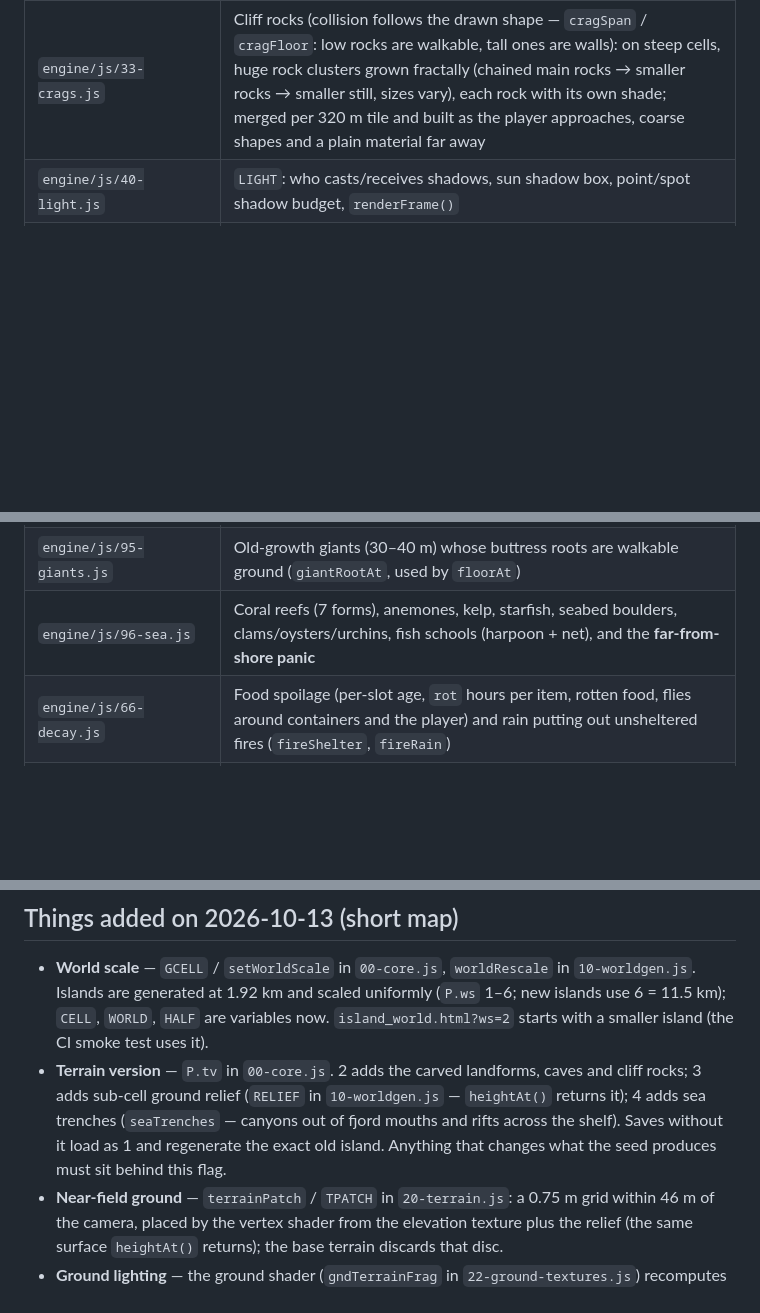
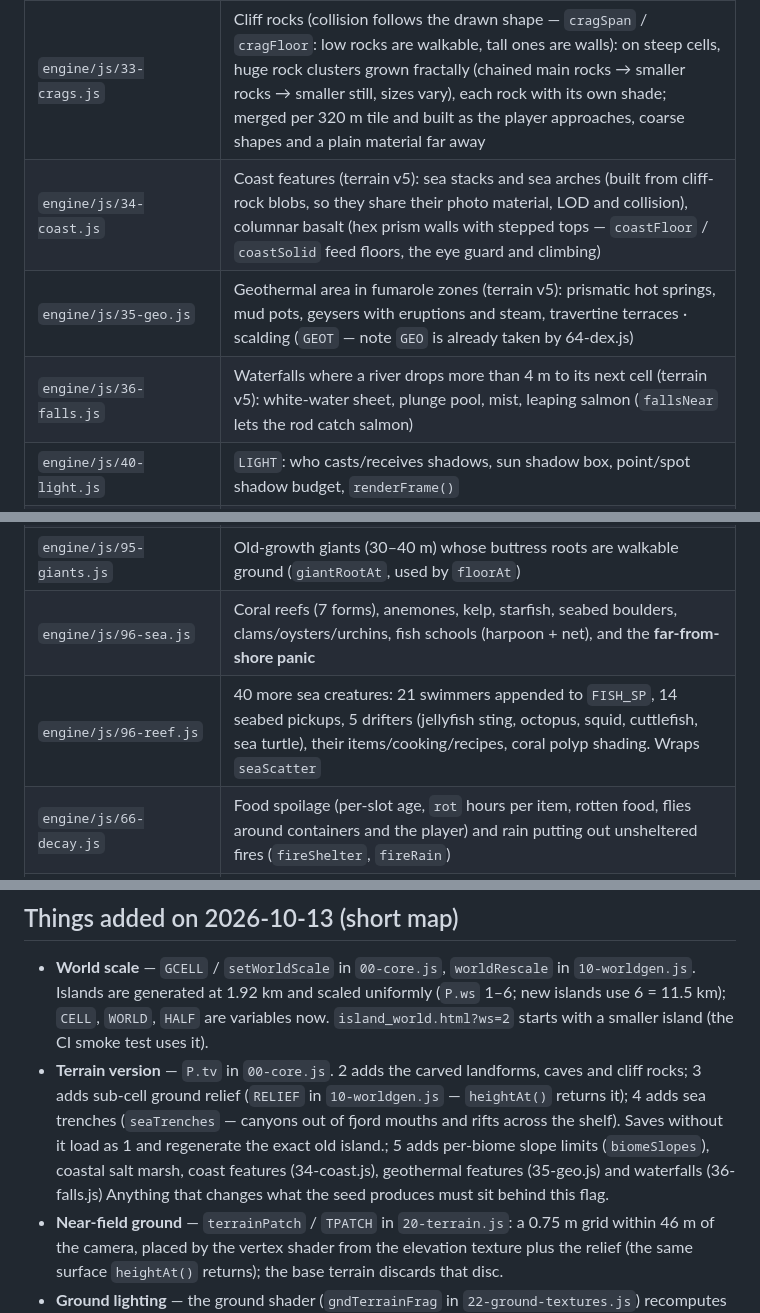
Before and after one commit to KJH-code/castaway, a Markdown page: CODEMAP.md, 3 parts joined by grey strips. Rendered like a GitHub page; blank space fills up the shorter version.

Commit message:
문서 — 새 파일(바닷가 · 지열 · 폭포 · 바다 생물)과 지형 판 5
Co-Authored-By: Claude Opus 5.5 <noreply@anthropic.com>

```diff
--- a/CODEMAP.md
+++ b/CODEMAP.md
@@ -40,6 +40,9 @@ To get one file again, run `python3 tools/build_single.py` (writes `island_world
 | `engine/js/30-props.js` | Distance tiers and tile culling, far trees, `buildProps()` (grass, trees, rocks, mounds), scattered gravel stones (`RUBBLE`), berries, supply ship |
 | `engine/js/32-caves.js` | Caves: boulder-dome chambers (1–3 linked rooms) built on steep slopes, with glowworm points on the ceiling, glowing mushrooms on the floor and a faint pooled light per room |
 | `engine/js/33-crags.js` | Cliff rocks (collision follows the drawn shape — `cragSpan` / `cragFloor`: low rocks are walkable, tall ones are walls): on steep cells, huge rock clusters grown fractally (chained main rocks → smaller rocks → smaller still, sizes vary), each rock with its own shade; merged per 320 m tile and built as the player approaches, coarse shapes and a plain material far away |
+| `engine/js/34-coast.js` | Coast features (terrain v5): sea stacks and sea arches (built from cliff-rock blobs, so they share their photo material, LOD and collision), columnar basalt (hex prism walls with stepped tops — `coastFloor` / `coastSolid` feed floors, the eye guard and climbing) |
+| `engine/js/35-geo.js` | Geothermal area in fumarole zones (terrain v5): prismatic hot springs, mud pots, geysers with eruptions and steam, travertine terraces · scalding (`GEOT` — note `GEO` is already taken by 64-dex.js) |
+| `engine/js/36-falls.js` | Waterfalls where a river drops more than 4 m to its next cell (terrain v5): white-water sheet, plunge pool, mist, leaping salmon (`fallsNear` lets the rod catch salmon) |
 | `engine/js/40-light.js` | `LIGHT`: who casts/receives shadows, sun shadow box, point/spot shadow budget, `renderFrame()` |
 | `engine/js/41-terrain-light.js` | Island-wide light data in one texture: terrain sun shadow (heightfield sweep, redone in slices as the sun moves), sky openness (ambient occlusion from the horizon in eight directions), forest canopy cover, and the micro-relief mask. Read by every lit material through `envPatch` |
 | `engine/js/45-sky.js` | Time of day, moon, sun, clouds, weather, rain, cloud shadows + wind, atmospheric sky, and the light tints (orange/violet at sunset and dawn, blue under the moon) |
@@ -62,6 +65,7 @@ To get one file again, run `python3 tools/build_single.py` (writes `island_world
 | `engine/js/95-flora.js` | Plants that grow in **groves**: each ~80 m patch of a biome gets one community (jungle, bamboo grove, birch stand, pine wood, mangrove swamp, palm grove, flower field …). Ten tree types with trunks you collide with, five kinds of undergrowth, and what you can pick from them (vines, bamboo, coconuts, bananas, mushrooms) |
 | `engine/js/95-giants.js` | Old-growth giants (30–40 m) whose buttress roots are walkable ground (`giantRootAt`, used by `floorAt`) |
 | `engine/js/96-sea.js` | Coral reefs (7 forms), anemones, kelp, starfish, seabed boulders, clams/oysters/urchins, fish schools (harpoon + net), and the **far-from-shore panic** |
+| `engine/js/96-reef.js` | 40 more sea creatures: 21 swimmers appended to `FISH_SP`, 14 seabed pickups, 5 drifters (jellyfish sting, octopus, squid, cuttlefish, sea turtle), their items/cooking/recipes, coral polyp shading. Wraps `seaScatter` |
 | `engine/js/66-decay.js` | Food spoilage (per-slot age, `rot` hours per item, rotten food, flies around containers and the player) and rain putting out unsheltered fires (`fireShelter`, `fireRain`) |
 | `engine/js/98-dew.js` | Dew: droplet meshes on leaves within 3.2 m (dielectric shading — Fresnel, sun glint, refracted-light crescent); the dew amount itself is `TERR_U.uDew` (set in `41-terrain-light.js`) and drives leaf/grass sparkle in `envPatch` and the ground shader |
 | `engine/js/96-foam.js` | Shoreline foam: instanced fractal clusters of tetrahedra (three chained by an edge, a smaller one budding from every face, then smaller again) within 55 m of the player, animated in the vertex shader from the real wave height and the beach profile; the shoreline scan is C (`engine/native/shore.c`) |
@@ -75,7 +79,7 @@ To get one file again, run `python3 tools/build_single.py` (writes `island_world
   and scaled uniformly (`P.ws` 1–6; new islands use 6 = 11.5 km); `CELL`, `WORLD`, `HALF` are variables now.
   `island_world.html?ws=2` starts with a smaller island (the CI smoke test uses it).
 - **Terrain version** — `P.tv` in `00-core.js`. 2 adds the carved landforms, caves and cliff rocks; 3 adds sub-cell ground relief
-  (`RELIEF` in `10-worldgen.js` — `heightAt()` returns it); 4 adds sea trenches (`seaTrenches` — canyons out of fjord mouths and rifts across the shelf). Saves without it load as 1 and regenerate the exact old island.
+  (`RELIEF` in `10-worldgen.js` — `heightAt()` returns it); 4 adds sea trenches (`seaTrenches` — canyons out of fjord mouths and rifts across the shelf). Saves without it load as 1 and regenerate the exact old island.; 5 adds per-biome slope limits (`biomeSlopes`), coastal salt marsh, coast features (34-coast.js), geothermal features (35-geo.js) and waterfalls (36-falls.js)
   Anything that changes what the seed produces must sit behind this flag.
 - **Near-field ground** — `terrainPatch` / `TPATCH` in `20-terrain.js`: a 0.75 m grid within 46 m of the camera, placed by the vertex
   shader from the elevation texture plus the relief (the same surface `heightAt()` returns); the base terrain discards that disc.
```
Also changed, not shown: CLAUDE.md (+4 -0 lines).
